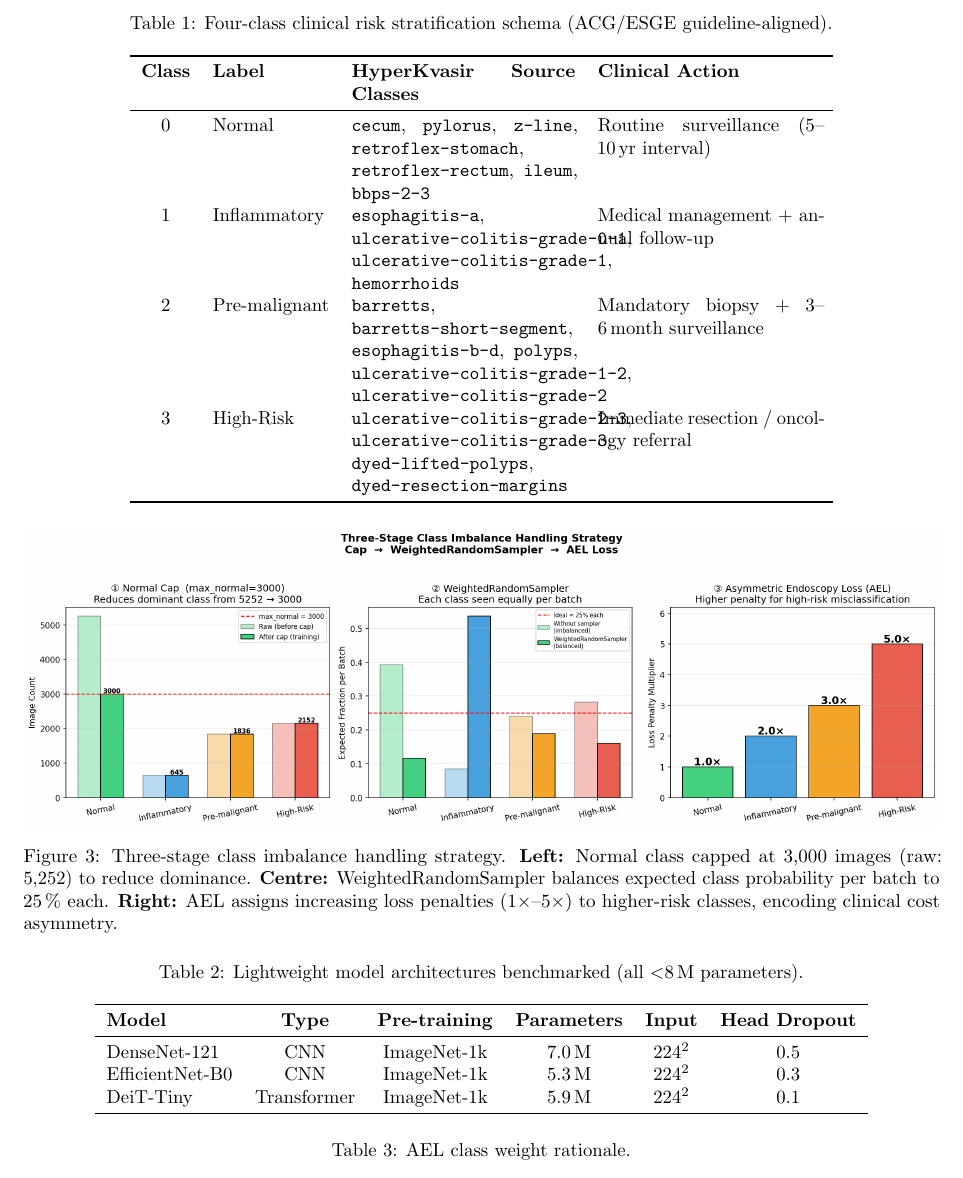
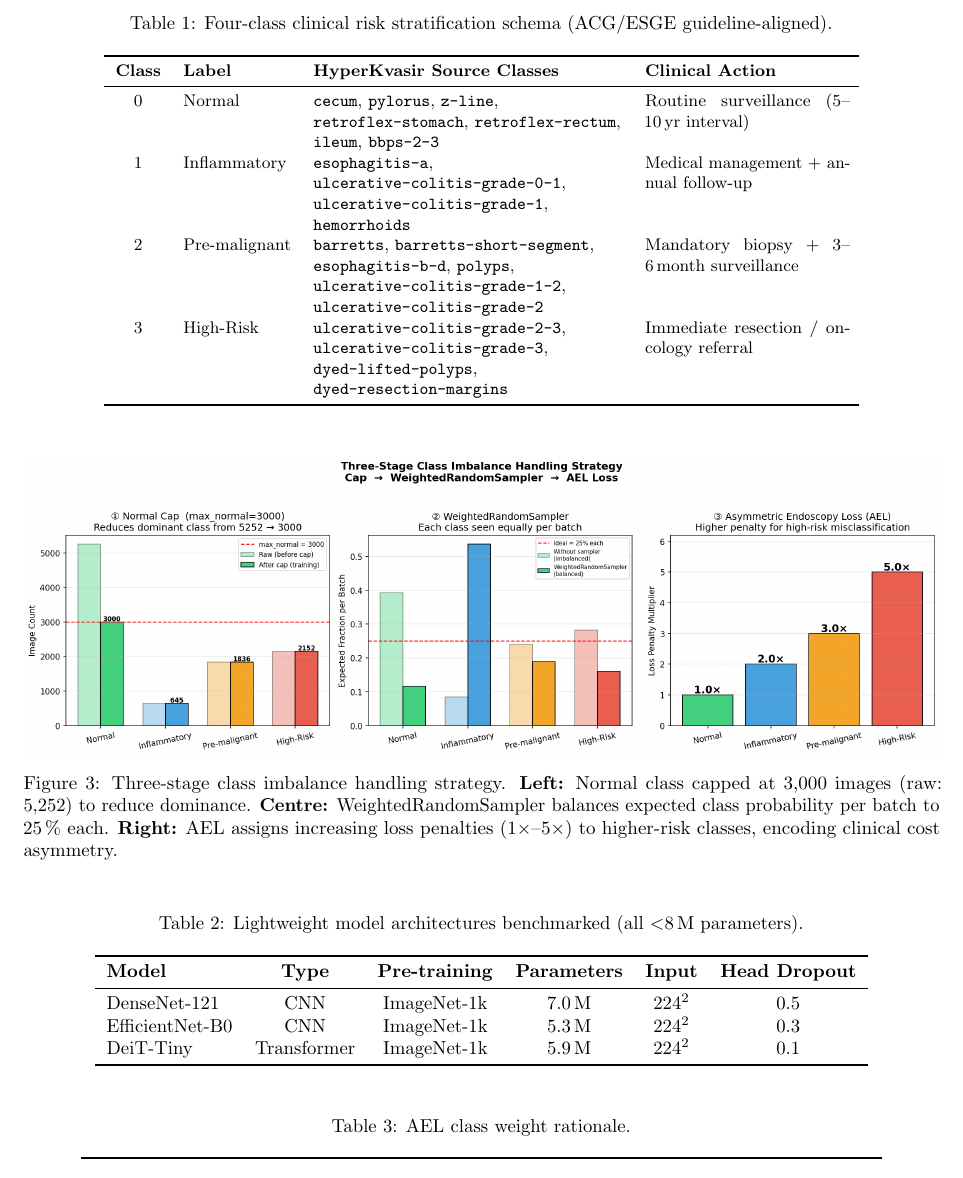
Before and after one commit to ayanchyaziz123/GastroEndoscopy-Risk-Stratification, a LaTeX paper (paper.tex): part of page 5 of 15, cut so that both start at the same text. Compiled offline with pdfLaTeX.

Commit message:
Fix column overflow in Table 1 and Table 4
Table 1: widen HyperKvasir Source Classes column (4.2→5.8cm), shrink
Clinical Action (4.2→3.8cm), add \small and \raggedright so long
\texttt class names wrap cleanly instead of overflowing.

Table 4: switch value column from unconstrained l to p{4.2cm} so
long strings (CosineAnnealingLR, CLAHE, cudnn) wrap within the
single-column float width.

Co-Authored-By: Claude Sonnet 4.6 <noreply@anthropic.com>

```diff
--- a/paper.tex
+++ b/paper.tex
@@ -266,34 +266,38 @@ four tiers.
 \caption{Four-class clinical risk stratification schema (ACG/ESGE
   guideline-aligned).}
 \label{tab:schema}
-\begin{tabular}{clp{4.2cm}p{4.2cm}}
+{\small
+\begin{tabular}{clp{5.8cm}p{3.8cm}}
 \toprule
-\textbf{Class} & \textbf{Label} & \textbf{HyperKvasir Source Classes} &
+\textbf{Class} & \textbf{Label} &
+\textbf{HyperKvasir Source Classes} &
 \textbf{Clinical Action}\\
 \midrule
 0 & Normal &
-  \texttt{cecum}, \texttt{pylorus}, \texttt{z-line},
-  \texttt{retroflex-stomach}, \texttt{retroflex-rectum}, \texttt{ileum},
-  \texttt{bbps-2-3} &
+  \raggedright\texttt{cecum}, \texttt{pylorus}, \texttt{z-line},
+  \texttt{retroflex-stomach}, \texttt{retroflex-rectum},
+  \texttt{ileum}, \texttt{bbps-2-3}\arraybackslash &
   Routine surveillance (5--10\,yr interval)\\[4pt]
 1 & Inflammatory &
-  \texttt{esophagitis-a}, \texttt{ulcerative-colitis-grade-0-1},
-  \texttt{ulcerative-colitis-grade-1}, \texttt{hemorrhoids} &
+  \raggedright\texttt{esophagitis-a},
+  \texttt{ulcerative-colitis-grade-0-1},
+  \texttt{ulcerative-colitis-grade-1},
+  \texttt{hemorrhoids}\arraybackslash &
   Medical management + annual follow-up\\[4pt]
 2 & Pre-malignant &
-  \texttt{barretts}, \texttt{barretts-short-segment},
+  \raggedright\texttt{barretts}, \texttt{barretts-short-segment},
   \texttt{esophagitis-b-d}, \texttt{polyps},
   \texttt{ulcerative-colitis-grade-1-2},
-  \texttt{ulcerative-colitis-grade-2} &
+  \texttt{ulcerative-colitis-grade-2}\arraybackslash &
   Mandatory biopsy + 3--6\,month surveillance\\[4pt]
 3 & High-Risk &
-  \texttt{ulcerative-colitis-grade-2-3},
+  \raggedright\texttt{ulcerative-colitis-grade-2-3},
   \texttt{ulcerative-colitis-grade-3},
   \texttt{dyed-lifted-polyps},
-  \texttt{dyed-resection-margins} &
+  \texttt{dyed-resection-margins}\arraybackslash &
   Immediate resection / oncology referral\\
 \bottomrule
-\end{tabular}
+\end{tabular}}
 \end{table*}
 
 \begin{figure*}[htbp]
```
Also changed, not shown: paper.tex (5 more changed lines).
